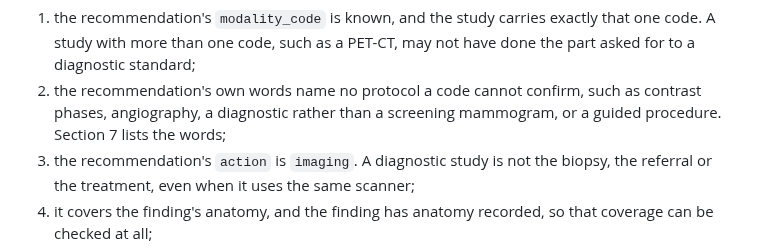
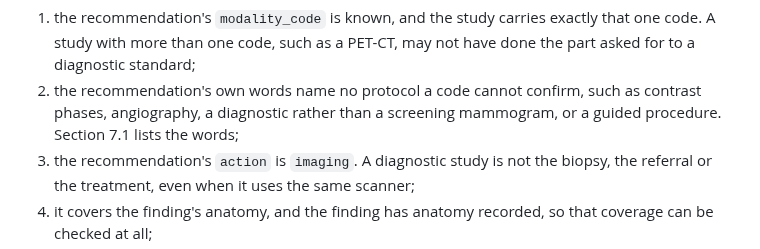
Before and after one commit to sufu786/amanah, a Markdown page: OBLIGATION_SPEC.md, the part around the change. Rendered like a GitHub page.

```diff
--- a/OBLIGATION_SPEC.md
+++ b/OBLIGATION_SPEC.md
@@ -376,8 +376,8 @@ evidence: an unknown leaves the study possible, and possible goes to a person.
    study with more than one code, such as a PET-CT, may not have done the part asked for to a
    diagnostic standard;
 2. the recommendation's own words name no protocol a code cannot confirm, such as contrast phases,
-   angiography, a diagnostic rather than a screening mammogram, or a guided procedure. Section 7
-   lists the words;
+   angiography, a diagnostic rather than a screening mammogram, or a guided procedure. Section
+   7.1 lists the words;
 3. the recommendation's `action` is `imaging`. A diagnostic study is not the biopsy, the referral or
    the treatment, even when it uses the same scanner;
 4. it covers the finding's anatomy, and the finding has anatomy recorded, so that coverage can be
```
Also changed, not shown: PHASE1_PAPER.md (+14 -11 lines), PHASE1_TRIPOD_LLM.md (+21 -2 lines).
